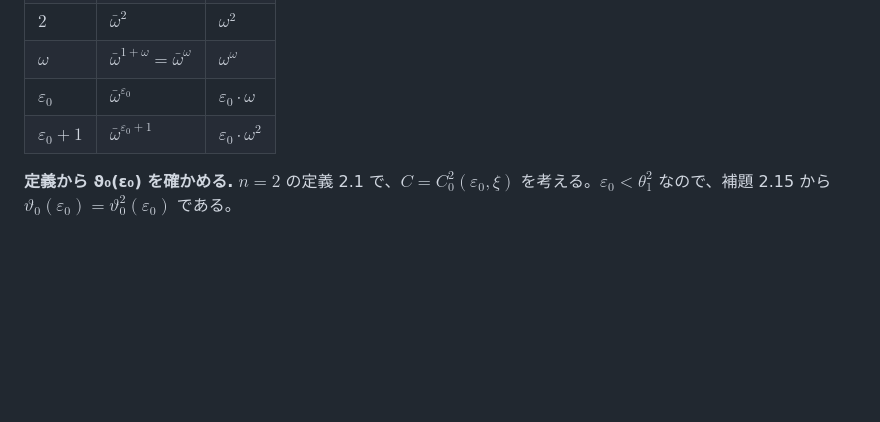
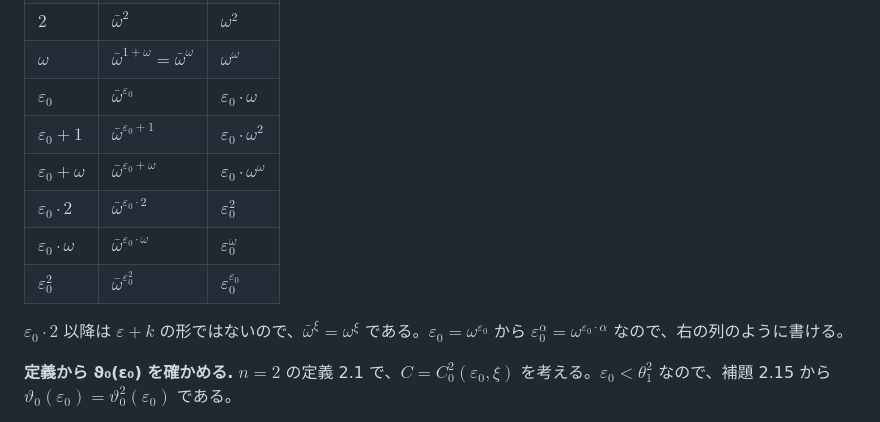
Before and after one commit to koteitan/bms-elem-pattern, a Markdown page: wilken/03-examples.md, the part around the change. GitHub-like rendering; blank space fills up the shorter version.

```diff
--- a/wilken/03-examples.md
+++ b/wilken/03-examples.md
@@ -36,6 +36,12 @@ $`\xi = \varepsilon_0`$ のとき：$`\omega^0, \omega^1, \dots`$ と数える
 | $`\omega`$ | $`\bar\omega^{1+\omega} = \bar\omega^\omega`$ | $`\omega^\omega`$ |
 | $`\varepsilon_0`$ | $`\bar\omega^{\varepsilon_0}`$ | $`\varepsilon_0 \cdot \omega`$ |
 | $`\varepsilon_0 + 1`$ | $`\bar\omega^{\varepsilon_0+1}`$ | $`\varepsilon_0 \cdot \omega^2`$ |
+| $`\varepsilon_0 + \omega`$ | $`\bar\omega^{\varepsilon_0+\omega}`$ | $`\varepsilon_0 \cdot \omega^\omega`$ |
+| $`\varepsilon_0 \cdot 2`$ | $`\bar\omega^{\varepsilon_0 \cdot 2}`$ | $`\varepsilon_0^2`$ |
+| $`\varepsilon_0 \cdot \omega`$ | $`\bar\omega^{\varepsilon_0 \cdot \omega}`$ | $`\varepsilon_0^\omega`$ |
+| $`\varepsilon_0^2`$ | $`\bar\omega^{\varepsilon_0^2}`$ | $`\varepsilon_0^{\varepsilon_0}`$ |
+
+$`\varepsilon_0 \cdot 2`$ 以降は $`\varepsilon + k`$ の形ではないので、$`\bar\omega^\xi = \omega^\xi`$ である。$`\varepsilon_0 = \omega^{\varepsilon_0}`$ から $`\varepsilon_0^\alpha = \omega^{\varepsilon_0 \cdot \alpha}`$ なので、右の列のように書ける。
 
 **定義から ϑ₀(ε₀) を確かめる.** $`n = 2`$ の定義 2.1 で、$`C = C^2_0(\varepsilon_0, \xi)`$ を考える。$`\varepsilon_0 \lt \theta^2_1`$ なので、補題 2.15 から $`\vartheta_0(\varepsilon_0) = \vartheta^2_0(\varepsilon_0)`$ である。
 
```
Also changed, not shown: wilken/04-table.md (+9 -31 lines).
